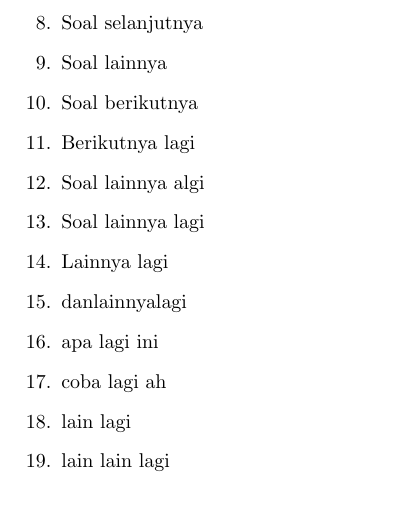
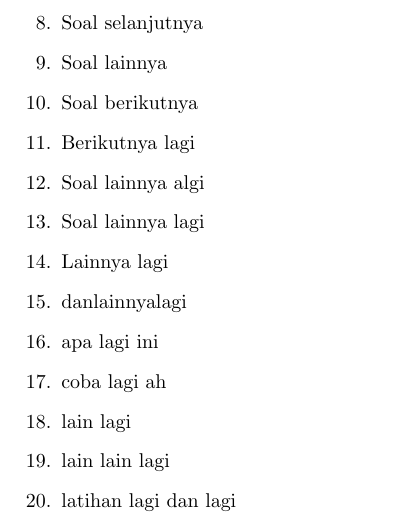
Before and after one commit to imdwipayana/Battlefield, a LaTeX problem sheet (Latex/Example_SAT.tex): part of page 4 of 4, cut so that both start at the same text. Compiled offline with pdfLaTeX.

Commit message:
Update Example_SAT.tex

```diff
--- a/Latex/Example_SAT.tex
+++ b/Latex/Example_SAT.tex
@@ -149,6 +149,7 @@
   \item coba lagi ah
   \item lain lagi
   \item lain lain lagi
+  \item latihan lagi dan lagi
 
 \end{enumerate}
 
```
